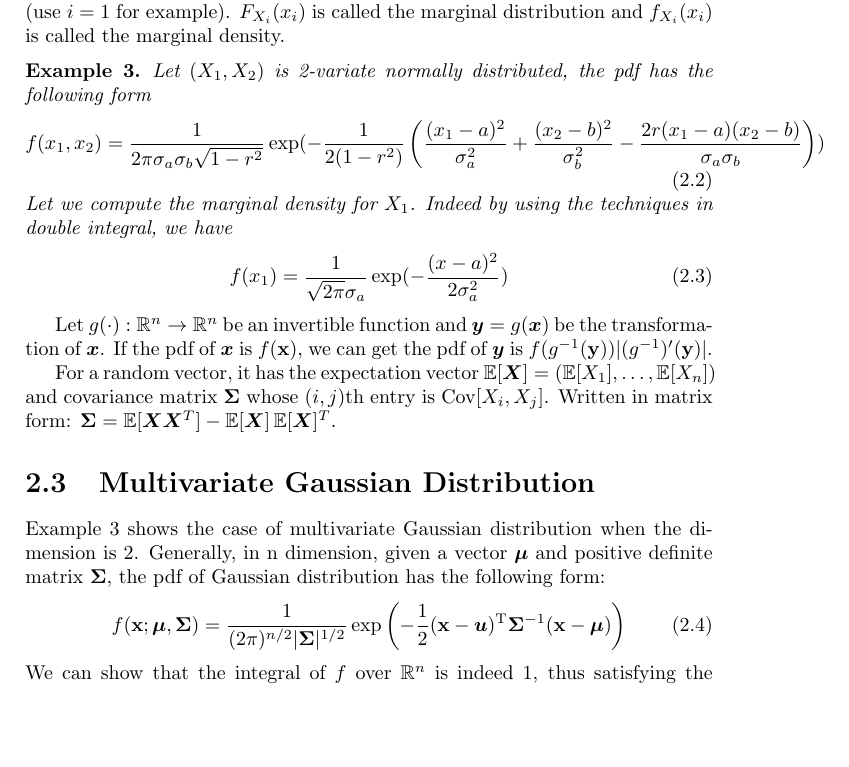
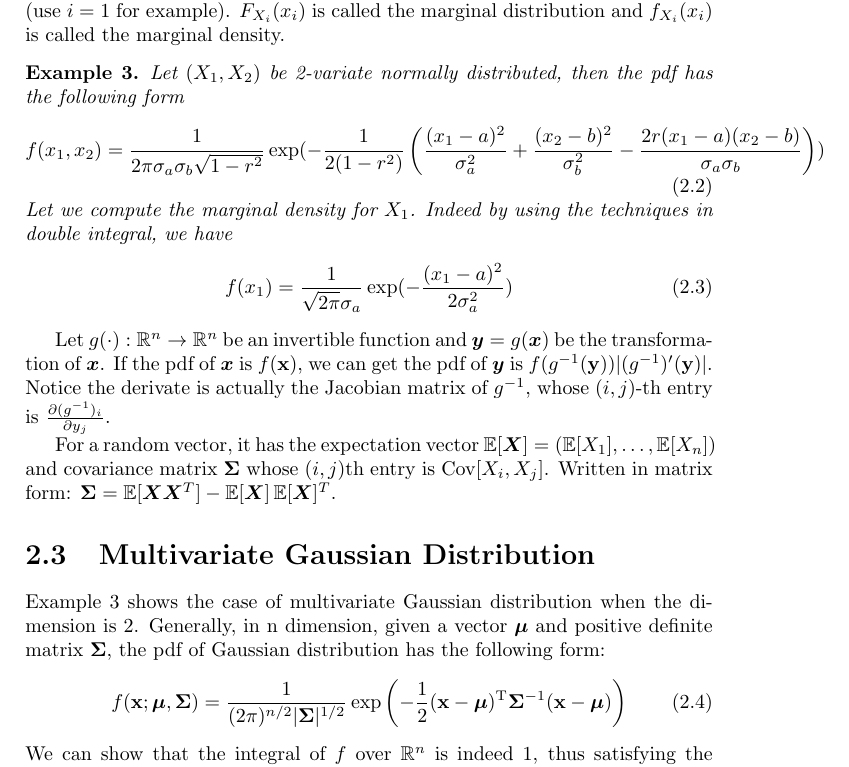
Before and after one commit to zhaofeng-shu33/undergraduate_statistics_review, a LaTeX book (whole.tex, which reads chapter_2.tex): part of page 8 of 9, cut so that both start at the same text, the shorter picture padded with empty space. Compiled offline with pdfLaTeX.

Commit message:
fix typo

```diff
--- a/chapter_2.tex
+++ b/chapter_2.tex
@@ -26,18 +26,18 @@ $ f_{X_1}(x_1) = \iint f_{\bm{X}}(\b{x})dx_2 \dots d x_n$ (use $i=1$ for example
 $F_{X_i}(x_i)$ is called the marginal distribution and $f_{X_i}(x_i)$ is called the marginal density.
 
 \begin{example}\label{ex:g2}
-	Let $(X_1, X_2)$ is 2-variate normally distributed,  the pdf has the following form
+	Let $(X_1, X_2)$ be 2-variate normally distributed, then the pdf has the following form
 \begin{equation}
 f(x_1, x_2) = \frac{1}{2\pi \sigma_a \sigma_b \sqrt{1-r^2}} \exp(-\frac{1}{2(1-r^2)} \left(\frac{(x_1-a)^2}{\sigma_a^2} + \frac{(x_2-b)^2}{\sigma_b^2} -\frac{2r(x_1-a)(x_2-b)}{\sigma_a \sigma_b}\right))
 \end{equation}
 Let we compute the marginal density for $X_1$. Indeed by using the techniques in double integral, we have
 \begin{equation}
-f(x_1) = \frac{1}{\sqrt{2\pi}\sigma_a} \exp(-\frac{(x-a)^2}{2\sigma_a^2})
+f(x_1) = \frac{1}{\sqrt{2\pi}\sigma_a} \exp(-\frac{(x_1-a)^2}{2\sigma_a^2})
 \end{equation}
 
 \end{example}
 Let $g(\cdot): \mathbb{R}^n \to \mathbb{R}^n$ be an invertible function and $\bm{y} = g(\bm{x})$ be the transformation of $\bm{x}$.
-If the pdf of $\bm{x}$ is $f(\b{x})$, we can get the pdf of $\bm{y}$ is $f(g^{-1}(\b{y})) \abs{(g^{-1})'(\b{y})}$.
+If the pdf of $\bm{x}$ is $f(\b{x})$, we can get the pdf of $\bm{y}$ is $f(g^{-1}(\b{y})) \abs{(g^{-1})'(\b{y})}$. Notice the derivate is actually the Jacobian matrix of $g^{-1}$, whose $(i,j)$-th entry is $\frac{\partial (g^{-1})_i}{\partial y_j}$.
 
 For a random vector, it has the expectation vector $\E[\bm{X}] = (\E[X_1], \dots, \E[X_n])$ and covariance matrix $\b{\Sigma} $ whose $(i,j)$th entry is $\Cov[X_i, X_j]$. Written in matrix form:
 $ \b{\Sigma} = \E[\bm{X}\bm{X}^T] - \E[\bm{X}] \E[\bm{X}]^T $.
@@ -45,7 +45,7 @@ $ \b{\Sigma} = \E[\bm{X}\bm{X}^T] - \E[\bm{X}] \E[\bm{X}]^T $.
 \section{Multivariate Gaussian Distribution}
 Example \ref{ex:g2} shows the case of multivariate Gaussian distribution when the dimension is 2. Generally, in n dimension, given a vector $\bm{\mu}$ and positive definite matrix $\b{\Sigma}$, the pdf of Gaussian distribution has the following form:
 \begin{equation}
-f(\b{x}; \bm{\mu}, \b{\Sigma}) = \frac{1}{(2\pi)^{n/2} \abs{\b{\Sigma}}^{1/2}} \exp \left(-\frac{1}{2} (\b{x} - \bm{u})^\t \b{\Sigma}^{-1} (\b{x} - \bm{\mu})\right)
+f(\b{x}; \bm{\mu}, \b{\Sigma}) = \frac{1}{(2\pi)^{n/2} \abs{\b{\Sigma}}^{1/2}} \exp \left(-\frac{1}{2} (\b{x} - \bm{\mu})^\t \b{\Sigma}^{-1} (\b{x} - \bm{\mu})\right)
 \end{equation}
 We can show that the integral of $f$ over $\mathbb{R}^n$ is indeed 1, thus satisfying the normalization constraint. Indeed, assume $\b{\Sigma}^{-1} = \b{L}^\t \b{L}$ and let $\b{y} = \b{L} (\b{x} - \bm{\mu})$. The integral reduces to
 $$
```
